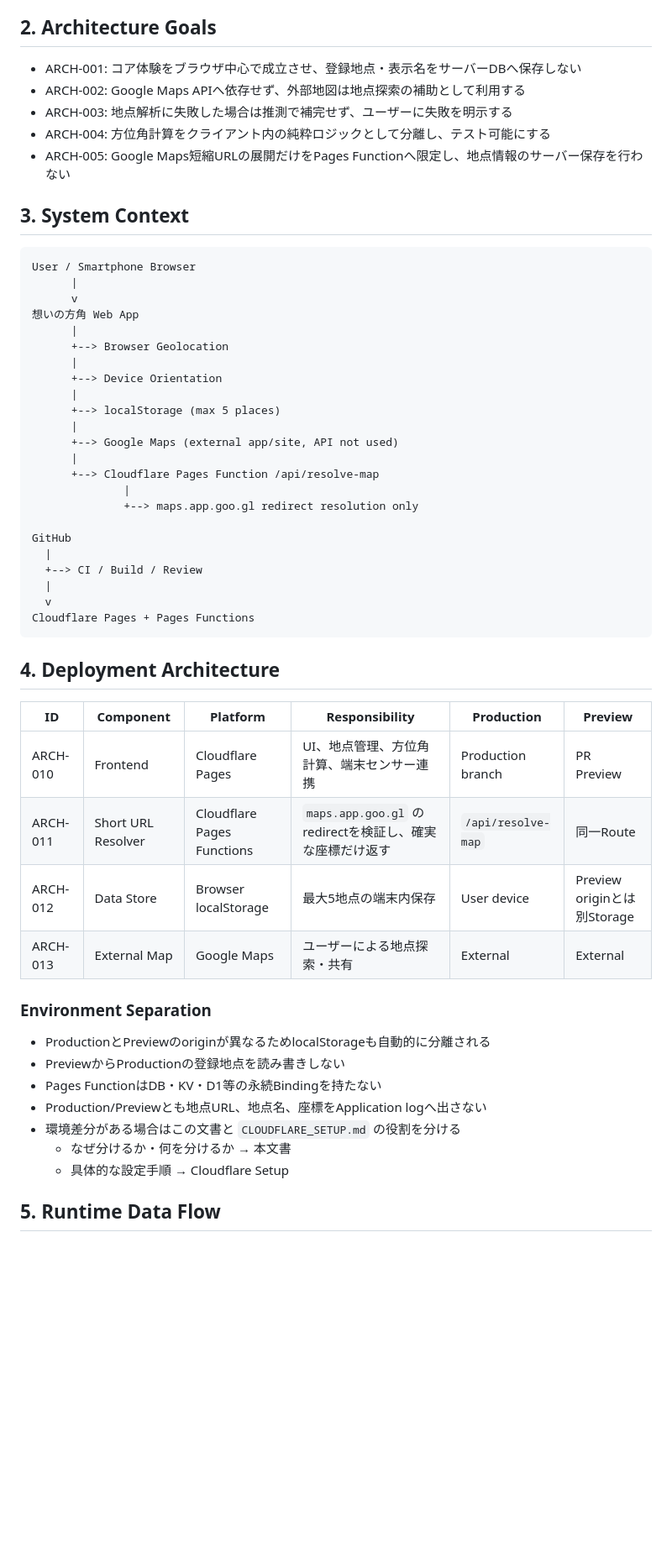
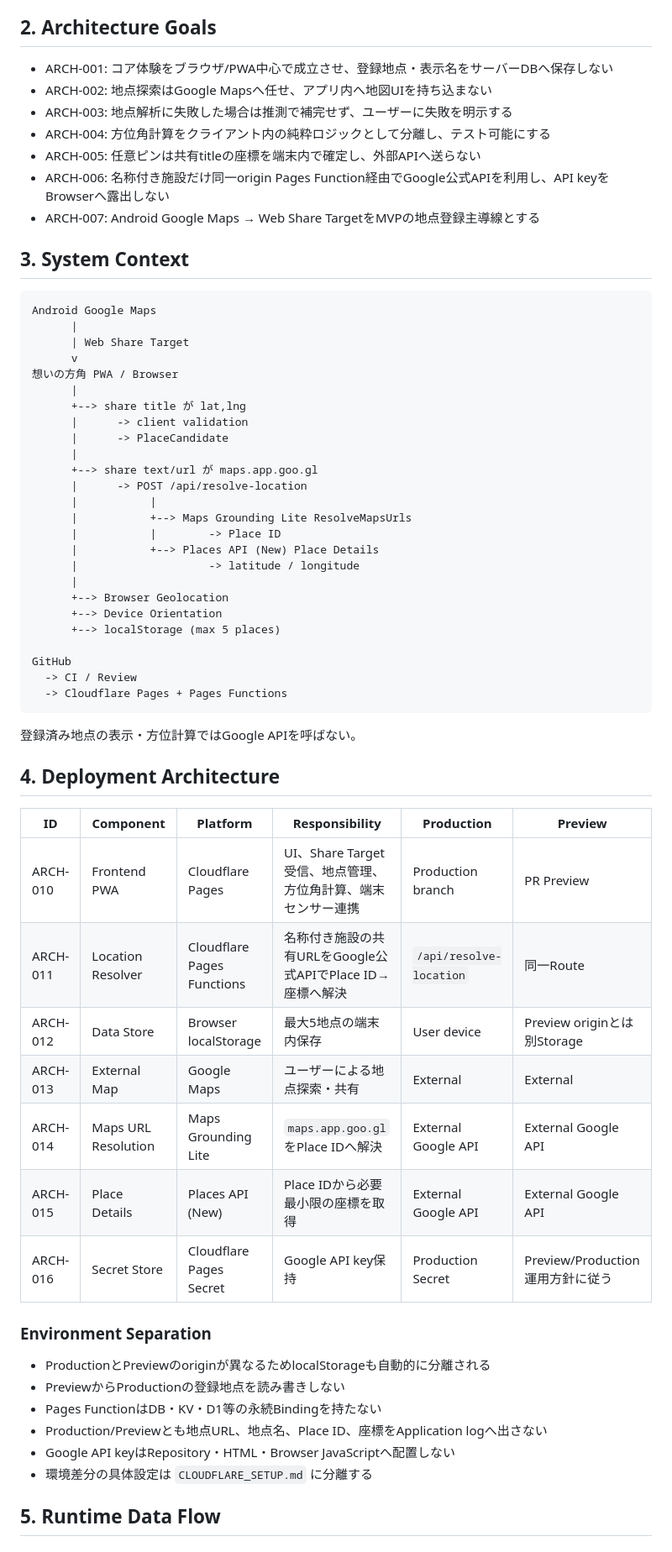
Before and after one commit to ha-rookie/omoi-no-hougaku, a Markdown page: docs/02_SYSTEM_ARCHITECTURE.md, the part around one of its changes. Shown at 84% size. Drawn GitHub-style; blank space fills up the shorter version.

````diff
--- a/docs/02_SYSTEM_ARCHITECTURE.md
+++ b/docs/02_SYSTEM_ARCHITECTURE.md
@@ -6,58 +6,66 @@
 
 ## 2. Architecture Goals
 
-- ARCH-001: コア体験をブラウザ中心で成立させ、登録地点・表示名をサーバーDBへ保存しない
-- ARCH-002: Google Maps APIへ依存せず、外部地図は地点探索の補助として利用する
+- ARCH-001: コア体験をブラウザ/PWA中心で成立させ、登録地点・表示名をサーバーDBへ保存しない
+- ARCH-002: 地点探索はGoogle Mapsへ任せ、アプリ内へ地図UIを持ち込まない
 - ARCH-003: 地点解析に失敗した場合は推測で補完せず、ユーザーに失敗を明示する
 - ARCH-004: 方位角計算をクライアント内の純粋ロジックとして分離し、テスト可能にする
-- ARCH-005: Google Maps短縮URLの展開だけをPages Functionへ限定し、地点情報のサーバー保存を行わない
+- ARCH-005: 任意ピンは共有titleの座標を端末内で確定し、外部APIへ送らない
+- ARCH-006: 名称付き施設だけ同一origin Pages Function経由でGoogle公式APIを利用し、API keyをBrowserへ露出しない
+- ARCH-007: Android Google Maps → Web Share TargetをMVPの地点登録主導線とする
 
 ## 3. System Context
 
 ```text
-User / Smartphone Browser
+Android Google Maps
       |
+      | Web Share Target
       v
-想いの方角 Web App
+想いの方角 PWA / Browser
+      |
+      +--> share title が lat,lng
+      |      -> client validation
+      |      -> PlaceCandidate
+      |
+      +--> share text/url が maps.app.goo.gl
+      |      -> POST /api/resolve-location
+      |           |
+      |           +--> Maps Grounding Lite ResolveMapsUrls
+      |           |        -> Place ID
+      |           +--> Places API (New) Place Details
+      |                    -> latitude / longitude
       |
       +--> Browser Geolocation
-      |
       +--> Device Orientation
-      |
       +--> localStorage (max 5 places)
-      |
-      +--> Google Maps (external app/site, API not used)
-      |
-      +--> Cloudflare Pages Function /api/resolve-map
-              |
-              +--> maps.app.goo.gl redirect resolution only
 
 GitHub
-  |
-  +--> CI / Build / Review
-  |
-  v
-Cloudflare Pages + Pages Functions
+  -> CI / Review
+  -> Cloudflare Pages + Pages Functions
 ```
+
+登録済み地点の表示・方位計算ではGoogle APIを呼ばない。
 
 ## 4. Deployment Architecture
 
 | ID | Component | Platform | Responsibility | Production | Preview |
 | --- | --- | --- | --- | --- | --- |
-| ARCH-010 | Frontend | Cloudflare Pages | UI、地点管理、方位角計算、端末センサー連携 | Production branch | PR Preview |
-| ARCH-011 | Short URL Resolver | Cloudflare Pages Functions | `maps.app.goo.gl` のredirectを検証し、確実な座標だけ返す | `/api/resolve-map` | 同一Route |
+| ARCH-010 | Frontend PWA | Cloudflare Pages | UI、Share Target受信、地点管理、方位角計算、端末センサー連携 | Production branch | PR Preview |
+| ARCH-011 | Location Resolver | Cloudflare Pages Functions | 名称付き施設の共有URLをGoogle公式APIでPlace ID→座標へ解決 | `/api/resolve-location` | 同一Route |
 | ARCH-012 | Data Store | Browser localStorage | 最大5地点の端末内保存 | User device | Preview originとは別Storage |
 | ARCH-013 | External Map | Google Maps | ユーザーによる地点探索・共有 | External | External |
+| ARCH-014 | Maps URL Resolution | Maps Grounding Lite | `maps.app.goo.gl`をPlace IDへ解決 | External Google API | External Google API |
+| ARCH-015 | Place Details | Places API (New) | Place IDから必要最小限の座標を取得 | External Google API | External Google API |
+| ARCH-016 | Secret Store | Cloudflare Pages Secret | Google API key保持 | Production Secret | Preview/Production運用方針に従う |
 
 ### Environment Separation
 
 - ProductionとPreviewのoriginが異なるためlocalStorageも自動的に分離される
 - PreviewからProductionの登録地点を読み書きしない
 - Pages FunctionはDB・KV・D1等の永続Bindingを持たない
-- Production/Previewとも地点URL、地点名、座標をApplication logへ出さない
-- 環境差分がある場合はこの文書と `CLOUDFLARE_SETUP.md` の役割を分ける
-  - なぜ分けるか・何を分けるか → 本文書
-  - 具体的な設定手順 → Cloudflare Setup
+- Production/Previewとも地点URL、地点名、Place ID、座標をApplication logへ出さない
+- Google API keyはRepository・HTML・Browser JavaScriptへ配置しない
+- 環境差分の具体設定は `CLOUDFLARE_SETUP.md` に分離する
 
 ## 5. Runtime Data Flow
 
````
Also changed, not shown: other parts of docs/02_SYSTEM_ARCHITECTURE.md (+72 -52 lines).
